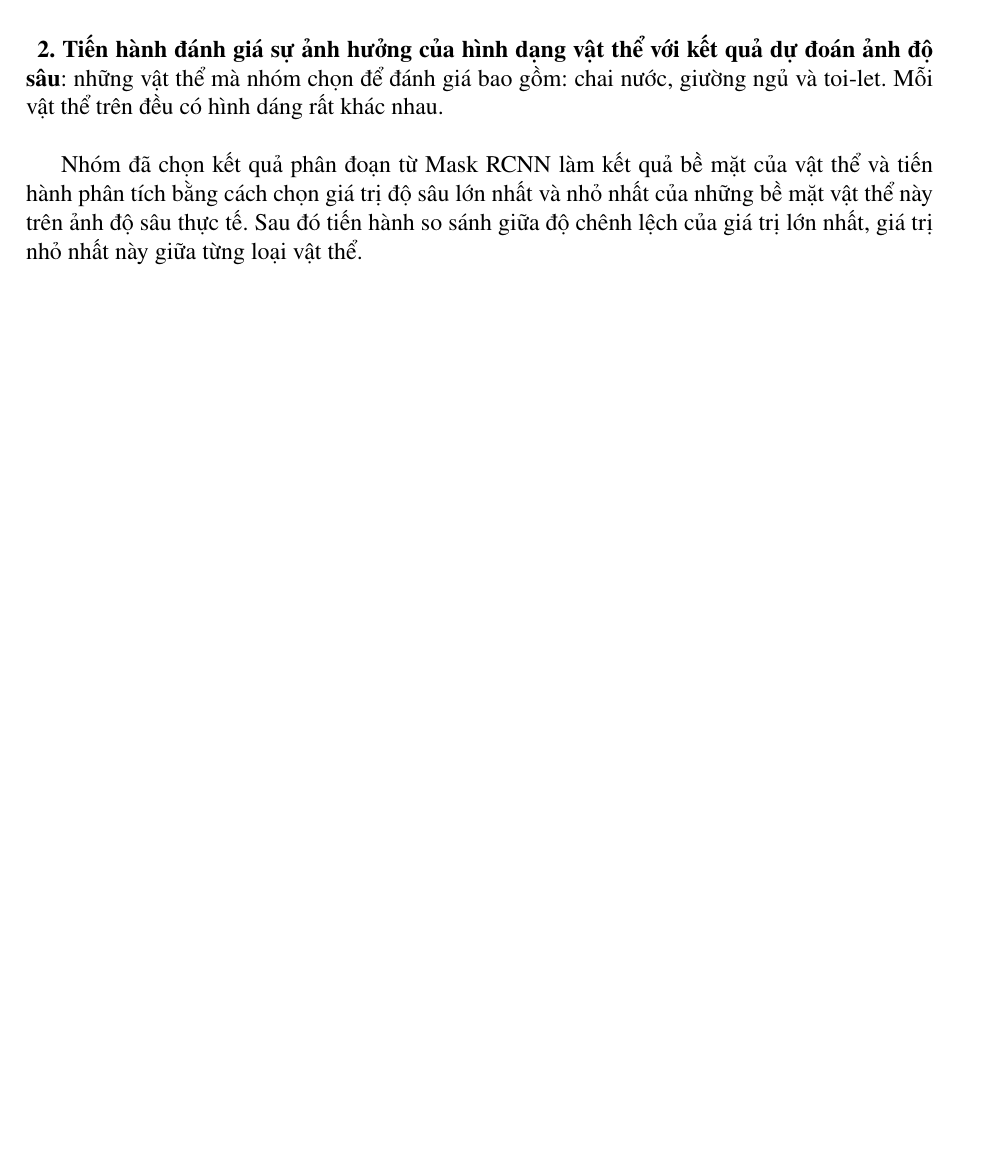
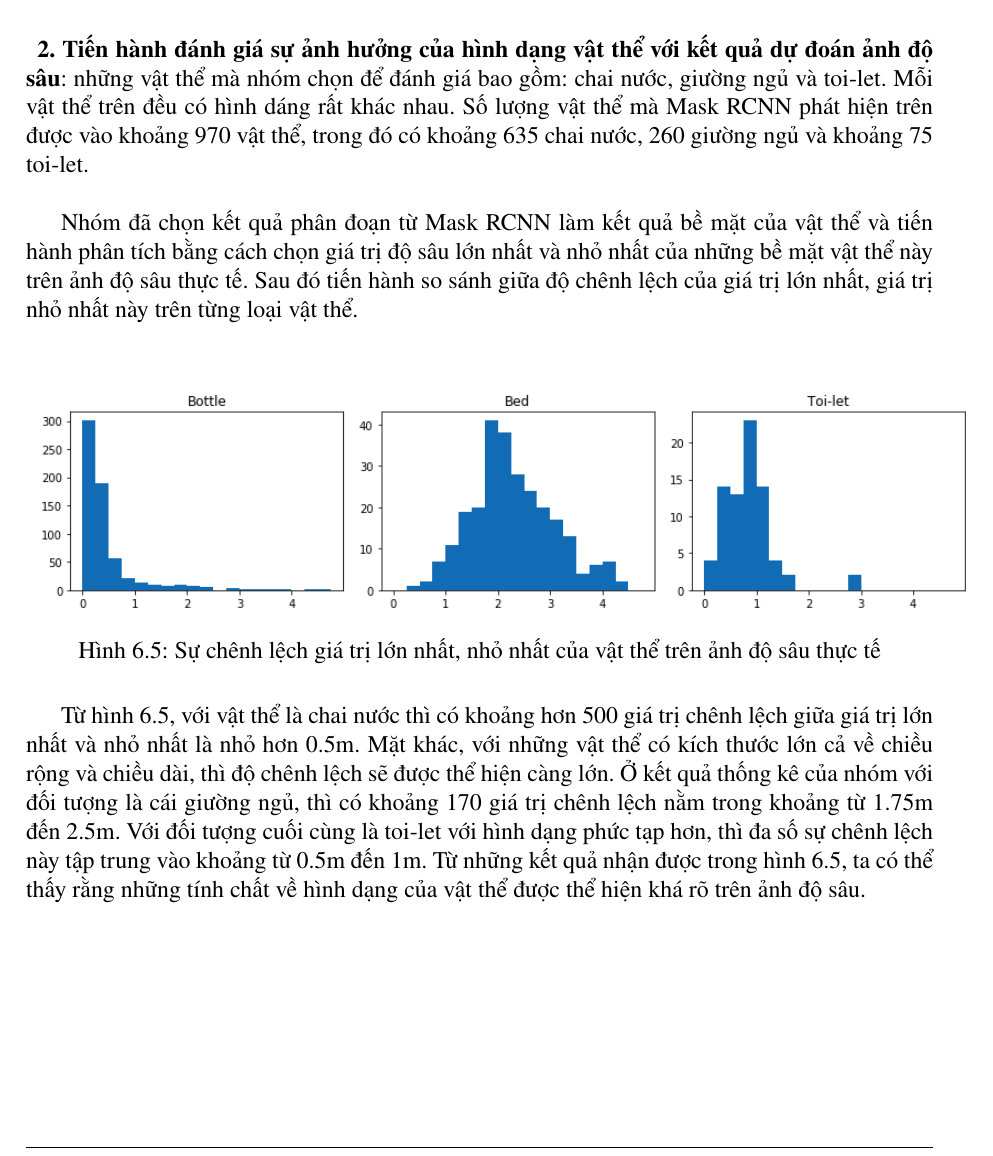
Before and after one commit to nhatquang-tran/LuanVanTotNghiep, a LaTeX thesis (Bao_cao-template.tex, which reads chapters/chapter6/chapter6_danhgia.tex): part of page 48 of 51, cut so that both start at the same text, the shorter picture padded with empty space. Compiled offline with pdfLaTeX.

Commit message:
Quang|Add text

```diff
--- a/chapters/chapter6/chapter6_danhgia.tex
+++ b/chapters/chapter6/chapter6_danhgia.tex
@@ -281,6 +281,17 @@ Theo kết quả từ bảng \ref{tab:compare_gtpred}, có thể thấy sự ch
    \label{fig:distribution}
    \end{figure}
  \end{center}
- \hspace{.2cm}\textbf{2. Tiến hành đánh giá sự ảnh hưởng của hình dạng vật thể với kết quả dự đoán ảnh độ sâu}: những vật thể mà nhóm chọn để đánh giá bao gồm: chai nước, giường ngủ và toi-let. Mỗi vật thể trên đều có hình dáng rất khác nhau.\\
+ \hspace{.2cm}\textbf{2. Tiến hành đánh giá sự ảnh hưởng của hình dạng vật thể với kết quả dự đoán ảnh độ sâu}: những vật thể mà nhóm chọn để đánh giá bao gồm: chai nước, giường ngủ và toi-let. Mỗi vật thể trên đều có hình dáng rất khác nhau. Số lượng vật thể mà Mask RCNN phát hiện trên được vào khoảng 970 vật thể, trong đó có khoảng 635 chai nước, 260 giường ngủ và khoảng 75 toi-let. \\
 
-Nhóm đã chọn kết quả phân đoạn từ Mask RCNN làm kết quả bề mặt của vật thể  và tiến hành phân tích bằng cách chọn giá trị độ sâu lớn nhất và nhỏ nhất của những bề mặt vật thể này trên ảnh độ sâu thực tế. Sau đó tiến hành so sánh giữa độ chênh lệch của giá trị lớn nhất, giá trị nhỏ nhất này giữa từng loại vật thể.
+Nhóm đã chọn kết quả phân đoạn từ Mask RCNN làm kết quả bề mặt của vật thể  và tiến hành phân tích bằng cách chọn giá trị độ sâu lớn nhất và nhỏ nhất của những bề mặt vật thể này trên ảnh độ sâu thực tế. Sau đó tiến hành so sánh giữa độ chênh lệch của giá trị lớn nhất, giá trị nhỏ nhất này trên từng loại vật thể.
+\begin{center}
+   \begin{figure}[H]
+   \begin{center}
+   \includegraphics[scale=0.55]{image/gtminmax}
+   \end{center}
+   \caption{Sự chênh lệch giá trị lớn nhất, nhỏ nhất của vật thể trên ảnh độ sâu thực tế}
+   \label{fig:gtminmax}
+   \end{figure}
+ \end{center}
+
+ Từ hình \ref{fig:gtminmax}, với vật thể là chai nước thì có khoảng hơn 500 giá trị chênh lệch giữa giá trị lớn nhất và nhỏ nhất là nhỏ hơn 0.5m. Mặt khác, với những vật thể có kích thước lớn cả về chiều rộng và chiều dài, thì độ chênh lệch sẽ được thể hiện càng lớn. Ở kết quả thống kê của nhóm với đối tượng là cái giường ngủ, thì có khoảng 170 giá trị chênh lệch nằm trong khoảng từ 1.75m đến 2.5m. Với đối tượng cuối cùng là toi-let với hình dạng phức tạp hơn, thì đa số sự chênh lệch này tập trung vào khoảng từ 0.5m đến 1m. Từ những kết quả nhận được trong hình \ref{fig:gtminmax}, ta có thể thấy rằng những tính chất về hình dạng của vật thể  được thể hiện khá rõ trên ảnh độ sâu.
```
Also changed, not shown: image/gtminmax.png (added), image/predminmax.png (added).
